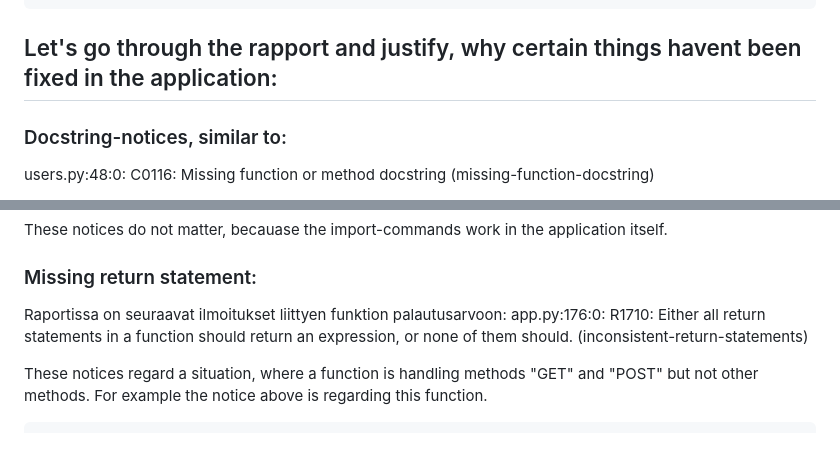
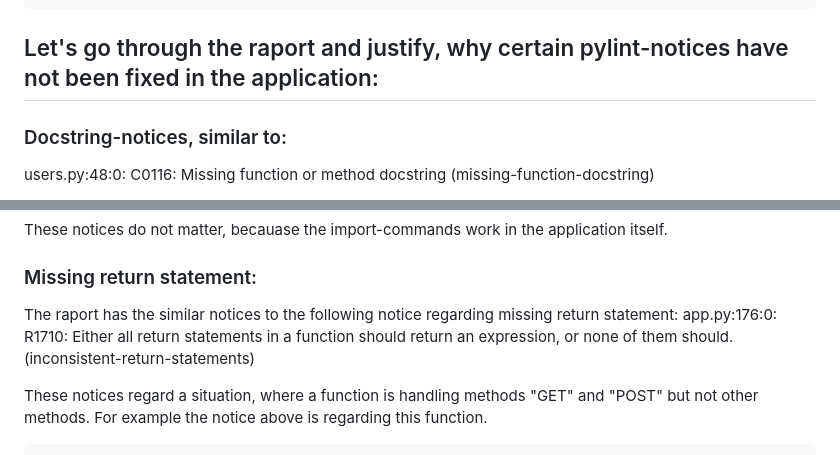
Before and after one commit to OliverLaaksoHY/Cinematography_Rater, a Markdown page: pylint-raport.md, 2 parts joined by grey strips. Drawn GitHub-style.

````diff
--- a/pylint-raport.md
+++ b/pylint-raport.md
@@ -66,7 +66,7 @@ users.py:25:0: C0116: Missing function or method docstring (missing-function-doc
 users.py:48:0: C0116: Missing function or method docstring (missing-function-docstring)
 users.py:54:0: C0116: Missing function or method docstring (missing-function-docstring)
 ```
-## Let's go through the rapport and justify, why certain things havent been fixed in the application:
+## Let's go through the raport and justify, why certain pylint-notices have not been fixed in the application:
 
 ### Docstring-notices, similar to:
 
@@ -83,8 +83,7 @@ app.py:7:0: E0401: Unable to import 'flask' (import-error)
 These notices do not matter, becauase the import-commands work in the application itself.
 
 ### Missing return statement:
-
-Raportissa on seuraavat ilmoitukset liittyen funktion palautusarvoon:
+The raport has the similar notices to the following notice regarding missing return statement:
 app.py:176:0: R1710: Either all return statements in a function should return an expression, or none of them should. (inconsistent-return-statements)
 
 These notices regard a situation, where a function is handling methods "GET" and "POST" but not other methods. For example the notice above is regarding this function.
````
